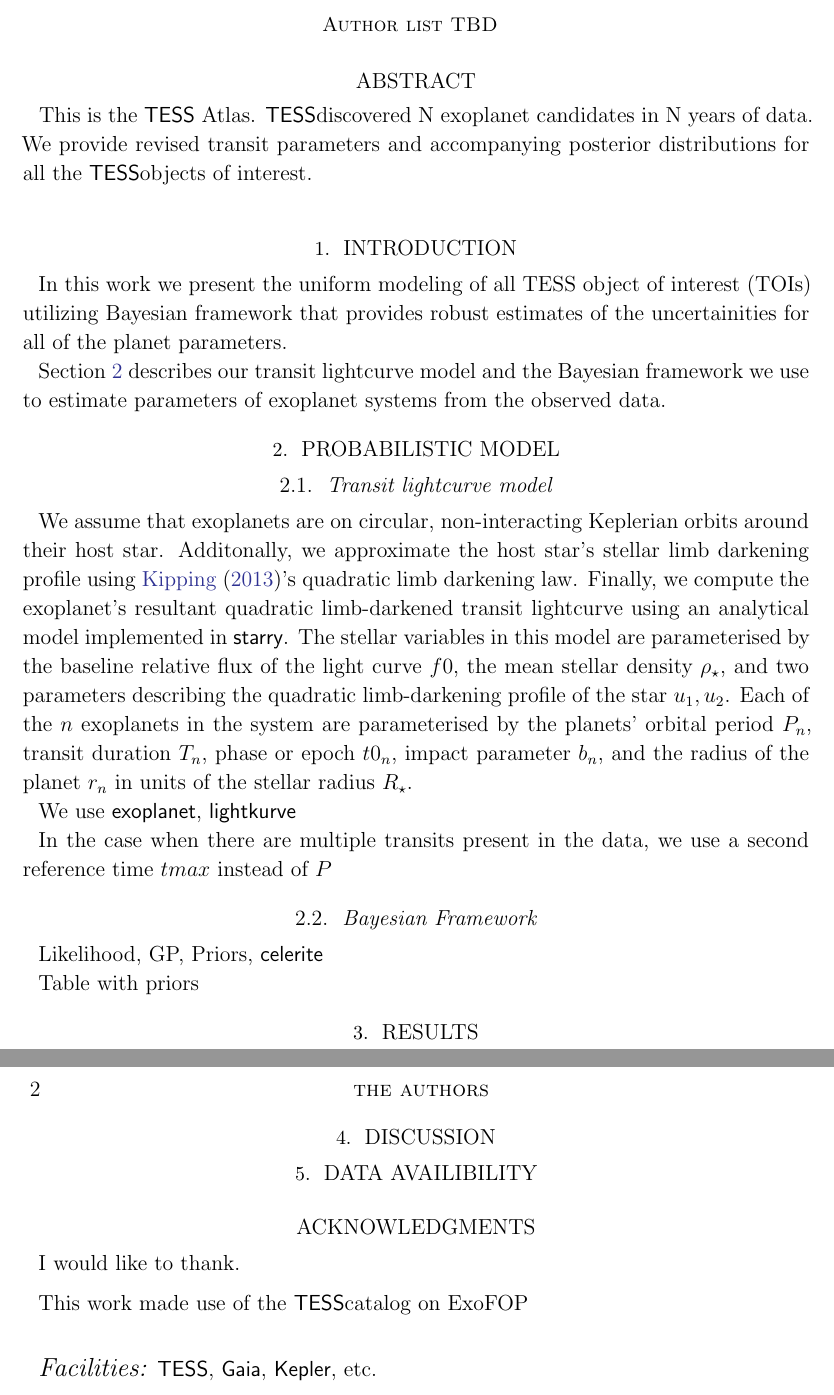
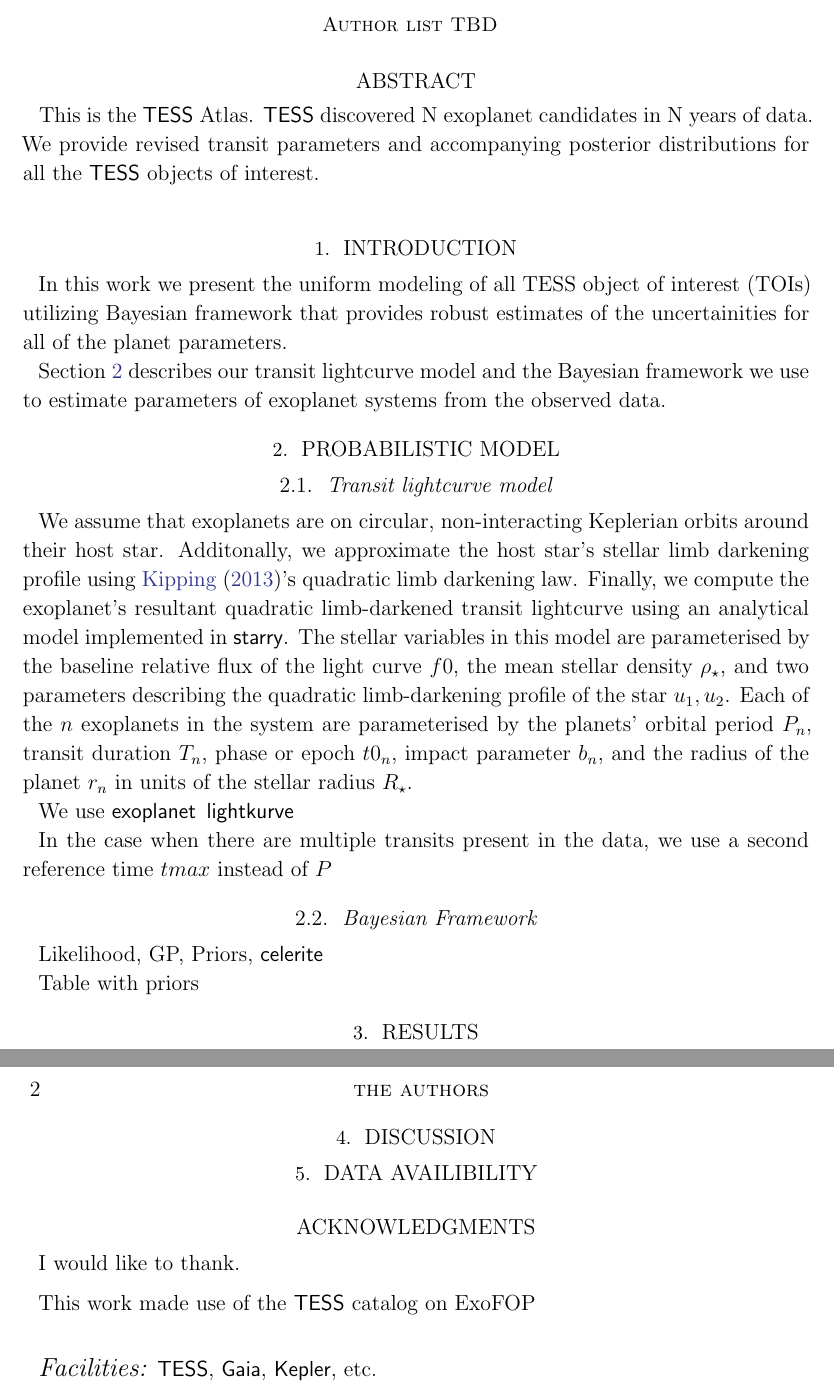
Before and after one commit to dfm/tess-atlas, a LaTeX paper (paper/atlas.tex): two parts of pages 1 and 2 of 2, joined at a grey line, cut so that both start at the same text. Compiled offline with LaTeX, dvips and Ghostscript.

Commit message:
init draft

```diff
--- a/paper/atlas.tex
+++ b/paper/atlas.tex
@@ -19,8 +19,8 @@
 \begin{abstract}
 
 This is the \tess\ Atlas.
-\tess discovered N exoplanet candidates in N years of data.
-We provide revised transit parameters and accompanying posterior distributions for all the \tess objects of interest.
+\tess\ discovered N exoplanet candidates in N years of data.
+We provide revised transit parameters and accompanying posterior distributions for all the \tess\ objects of interest.
 
 \end{abstract}
 
@@ -84,7 +100,7 @@ I would like to thank.
 
 
 
-This work made use of the \tess catalog on ExoFOP
+This work made use of the \tess\ catalog on ExoFOP
 
 \vspace{5mm}
 \facilities{\tess, \gaia, \kepler, etc.}
```
Also changed, not shown: paper/Makefile, paper/atlas.tex (18 more changed lines), 2 other files.
